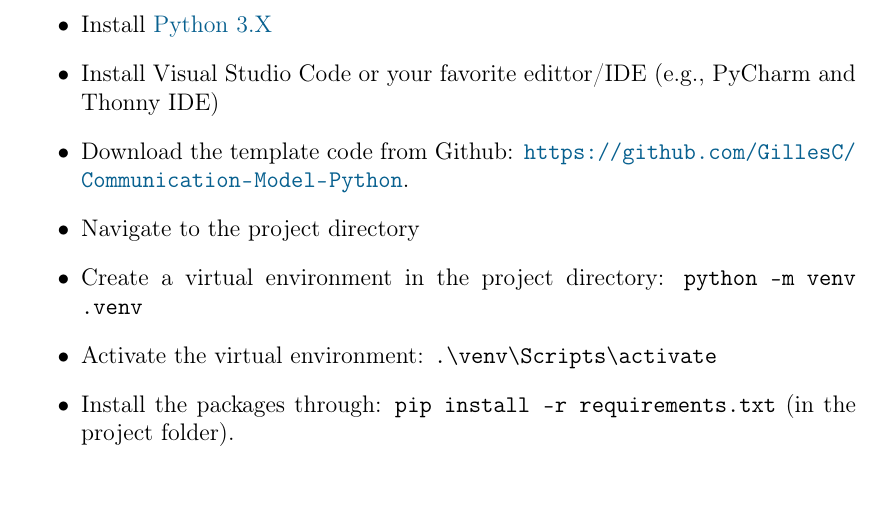
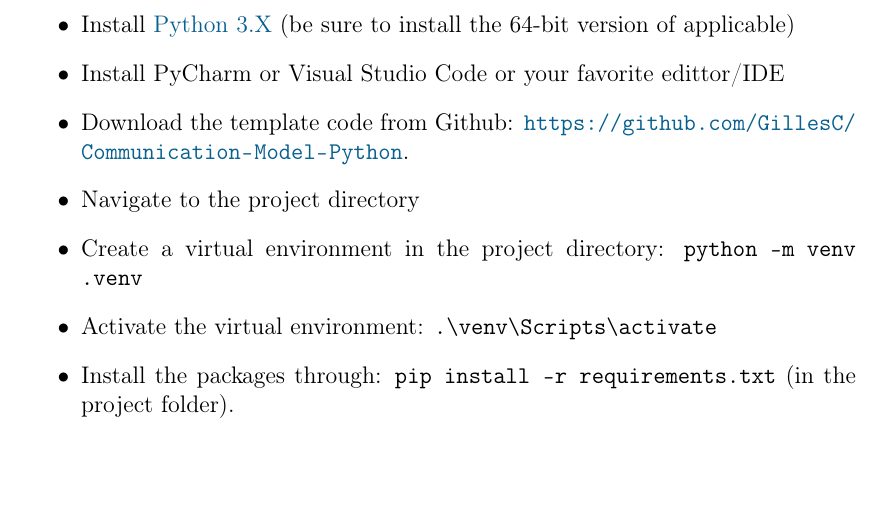
Before and after one commit to GillesC/Data-Transmission---Multimedia-Networks, a LaTeX document (latex/main.tex): part of page 6 of 6, cut at the place of the change. Compiled offline with pdfLaTeX.

Commit message:
Updates from Overleaf

```diff
--- a/latex/main.tex
+++ b/latex/main.tex
@@ -149,8 +149,8 @@ The report needs to be \textbf{submitted} before \softDeadline.
 \appendix
 \section{Install Python Environment and Template Code}
 \begin{itemize}
-	\item Install \href{https://www.python.org/downloads}{Python 3.X}
-	\item Install Visual Studio Code or your favorite edittor/IDE (e.g., PyCharm and Thonny IDE)
+	\item Install \href{https://www.python.org/downloads}{Python 3.X} (be sure to install the 64-bit version of applicable)
+	\item Install PyCharm or Visual Studio Code or your favorite edittor/IDE
 	\item Download the template code from Github: \url{https://github.com/GillesC/Communication-Model-Python}.
 	\item Navigate to the project directory
 	\item Create a virtual environment in the project directory: \texttt{python -m venv .venv}
```
